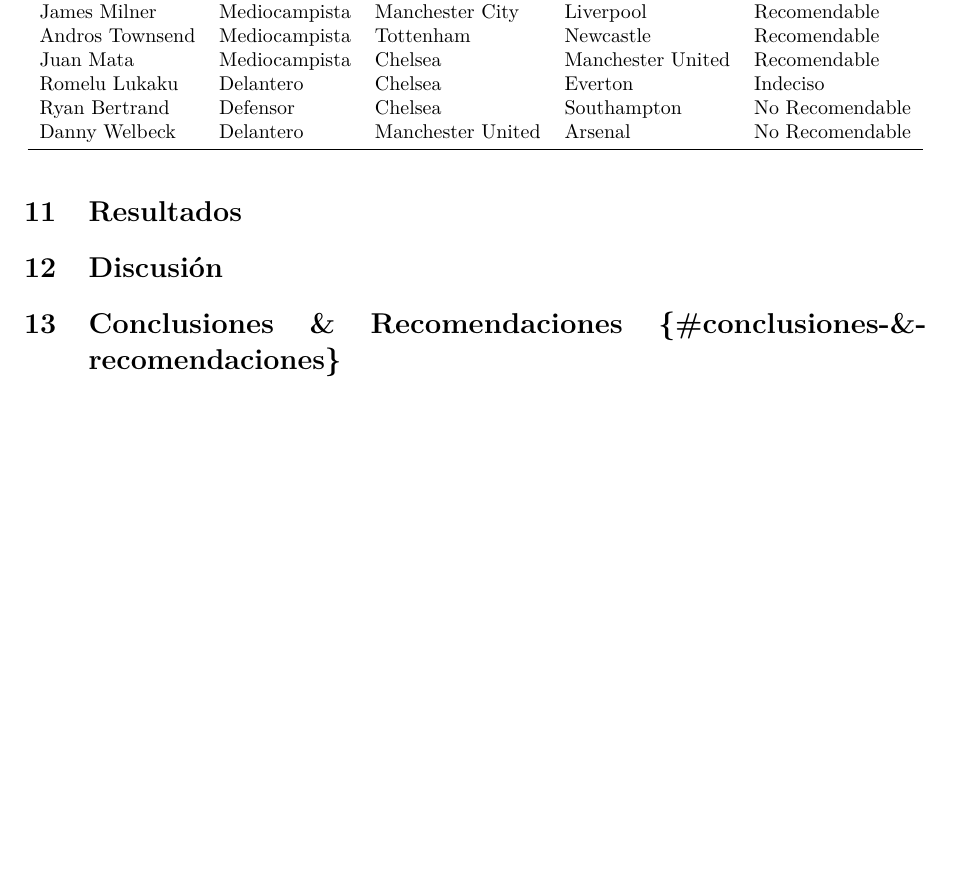
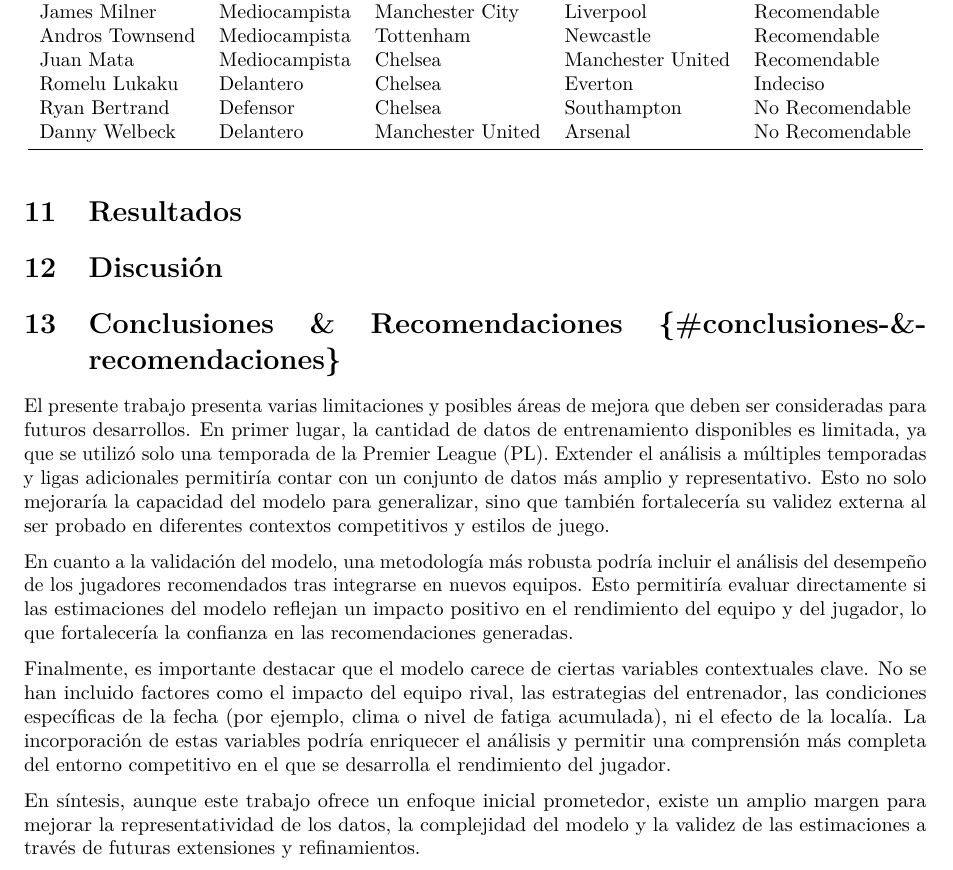
Before and after one commit to juanisil/TDVIII-proyecto-final, an R Markdown document (TD8_ Informe Final.rmd): part of page 40 of 42, cut so that both start at the same text, the shorter picture padded with empty space. Rendered offline with R 4.5, knitr and Pandoc, then LaTeX, with nearby package versions; a font, style sheet, LaTeX package, included part or bibliography that could not be used is replaced or left out.

Commit message:
update(informe): conclusiones y recomendaciones

```diff
--- a/TD8_ Informe Final.rmd
+++ b/TD8_ Informe Final.rmd
@@ -1194,6 +1194,13 @@
 # **Conclusiones & Recomendaciones** {#conclusiones-&-recomendaciones}
 <!--
 Se sintetizan los puntos más importantes del estudio, haciendo énfasis en si se cumplieron los objetivos y qué se aprendió a partir de los resultados obtenidos. También, se sugieren posibles líneas de investigación futuras o iteraciones del proyecto, aplicaciones prácticas de los resultados o recomendaciones para la implementación de los hallazgos en la vida real. -->
+El presente trabajo presenta varias limitaciones y posibles áreas de mejora que deben ser consideradas para futuros desarrollos. En primer lugar, la cantidad de datos de entrenamiento disponibles es limitada, ya que se utilizó solo una temporada de la Premier League (PL). Extender el análisis a múltiples temporadas y ligas adicionales permitiría contar con un conjunto de datos más amplio y representativo. Esto no solo mejoraría la capacidad del modelo para generalizar, sino que también fortalecería su validez externa al ser probado en diferentes contextos competitivos y estilos de juego.
+
+En cuanto a la validación del modelo, una metodología más robusta podría incluir el análisis del desempeño de los jugadores recomendados tras integrarse en nuevos equipos. Esto permitiría evaluar directamente si las estimaciones del modelo reflejan un impacto positivo en el rendimiento del equipo y del jugador, lo que fortalecería la confianza en las recomendaciones generadas.
+
+Finalmente, es importante destacar que el modelo carece de ciertas variables contextuales clave. No se han incluido factores como el impacto del equipo rival, las estrategias del entrenador, las condiciones específicas de la fecha (por ejemplo, clima o nivel de fatiga acumulada), ni el efecto de la localía. La incorporación de estas variables podría enriquecer el análisis y permitir una comprensión más completa del entorno competitivo en el que se desarrolla el rendimiento del jugador.
+
+En síntesis, aunque este trabajo ofrece un enfoque inicial prometedor, existe un amplio margen para mejorar la representatividad de los datos, la complejidad del modelo y la validez de las estimaciones a través de futuras extensiones y refinamientos.
 
 \newpage
 
```
